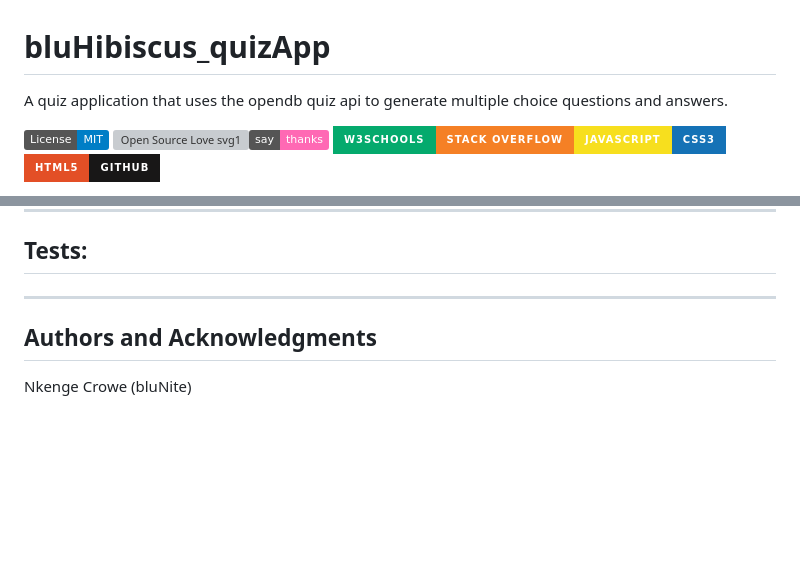
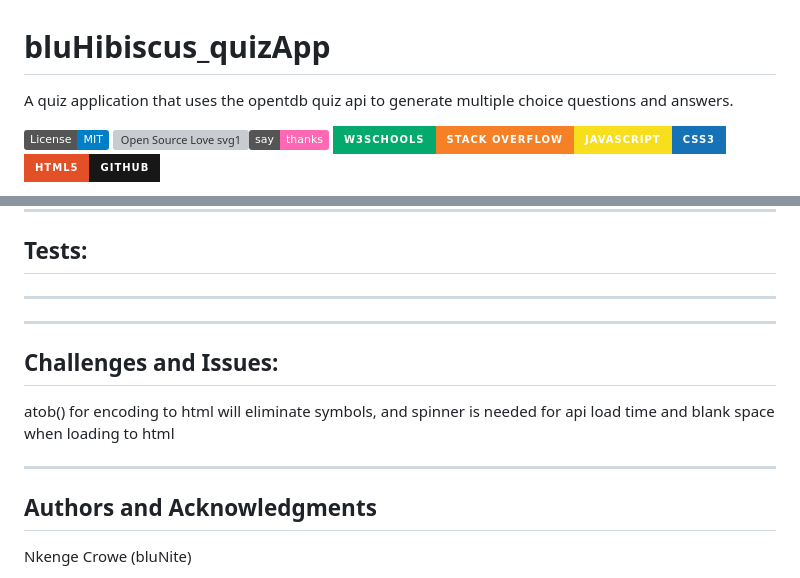
Before and after one commit to BluNite/bluHibiscus_quizApp, a Markdown page: README.md, 2 parts joined by grey strips. Drawn GitHub-style; badges without logos; blank space fills up the shorter version; grey boxes are pictures that could not be loaded.

Commit message:
Update README.md
blunite

```diff
--- a/README.md
+++ b/README.md
@@ -1,6 +1,6 @@
 # bluHibiscus_quizApp
 
-A quiz application that uses the opendb quiz api to generate multiple choice questions and answers.
+A quiz application that uses the opentdb quiz api to generate multiple choice questions and answers.
 
 ![License: MIT](https://img.shields.io/badge/License-MIT-blue.svg)
 [![Open Source Love svg1](https://badges.frapsoft.com/os/v1/open-source.svg?v=103)](https://github.com/ellerbrock/open-source-badges/)[![saythanks](https://img.shields.io/badge/say-thanks-ff69b4.svg)](https://github.com/jamesqquick)
@@ -101,6 +101,12 @@ Following a code review, your feature will be merged.
 ## Tests:
 
 ---
+---
+## Challenges and Issues:
+
+atob() for encoding to html  will eliminate symbols, and spinner is needed for api load time and blank space when loading to html
+
+---
 
 ## Authors and Acknowledgments
 
```
